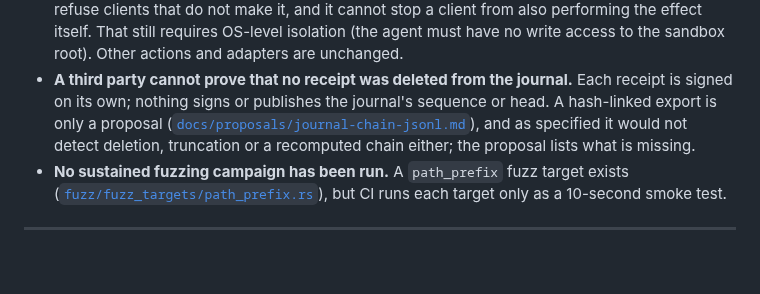
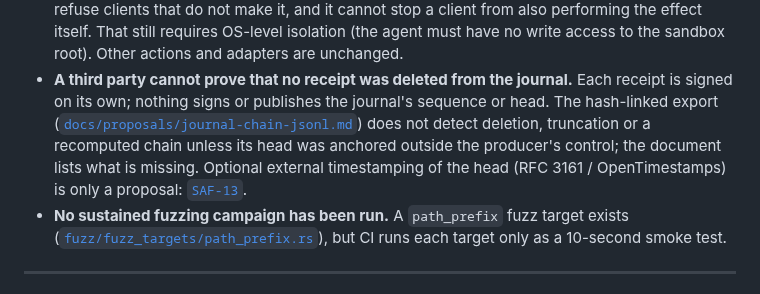
Before and after one commit to Mavericksantander/praetore, a Markdown page: README.md, the part around the change. Rendered like a GitHub page; blank space fills up the shorter version.

```diff
--- a/README.md
+++ b/README.md
@@ -527,10 +527,13 @@ cargo test -p praetore-gateway --test enforcement human_approval
   adapters are unchanged.
 - **A third party cannot prove that no receipt was deleted from the
   journal.** Each receipt is signed on its own; nothing signs or publishes
-  the journal's sequence or head. A hash-linked export is only a proposal
-  ([`docs/proposals/journal-chain-jsonl.md`](docs/proposals/journal-chain-jsonl.md)),
-  and as specified it would not detect deletion, truncation or a recomputed
-  chain either; the proposal lists what is missing.
+  the journal's sequence or head. The hash-linked export
+  ([`docs/proposals/journal-chain-jsonl.md`](docs/proposals/journal-chain-jsonl.md))
+  does not detect deletion, truncation or a recomputed chain unless its head
+  was anchored outside the producer's control; the document lists what is
+  missing. Optional external timestamping of the head (RFC 3161 /
+  OpenTimestamps) is only a proposal:
+  [`SAF-13`](docs/proposals/SAF-13-anclaje-del-head-del-journal.md).
 - **No sustained fuzzing campaign has been run.** A `path_prefix` fuzz
   target exists ([`fuzz/fuzz_targets/path_prefix.rs`](fuzz/fuzz_targets/path_prefix.rs)),
   but CI runs each target only as a 10-second smoke test.
```
Also changed, not shown: docs/proposals/SAF-13-anclaje-del-head-del-journal.md (added, +461 -0 lines).
